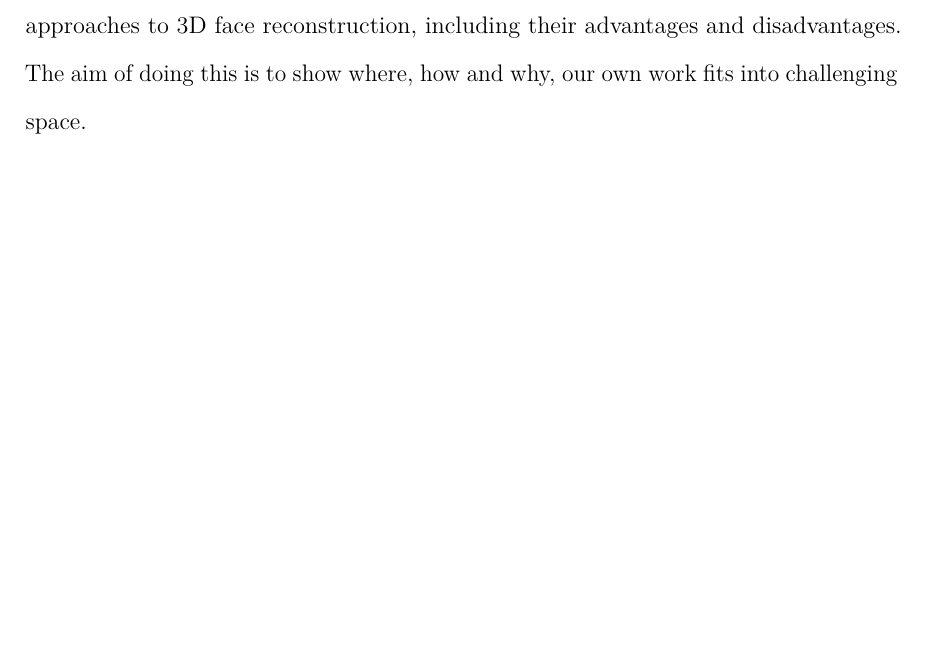
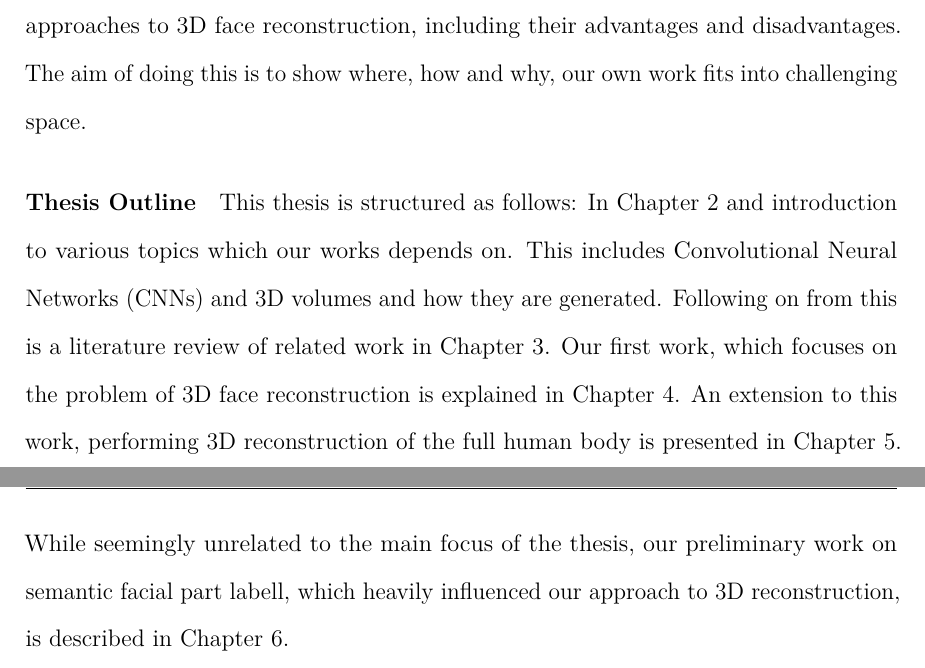
Before and after one commit to AaronJackson/thesis, a LaTeX thesis (thesis.tex, which reads chapter_introduction/main.tex): part of page 11 of 88 before the commit and two parts of pages 11 and 12 of 89 after it, the two joined at a grey line, cut so that both start at the same text, the shorter picture padded with empty space. Compiled offline with pdfLaTeX.

Commit message:
Added thesis outline to introduction

```diff
--- a/chapter_introduction/main.tex
+++ b/chapter_introduction/main.tex
@@ -22,6 +22,21 @@ challenging space.
 % Depth Estimation
 
 
+\paragraph{Thesis Outline} This thesis is structured as follows: In
+Chapter~\ref{chapter:background} and introduction to various topics
+which our works depends on. This includes Convolutional Neural
+Networks (CNNs) and 3D volumes and how they are generated. Following
+on from this is a literature review of related work in
+Chapter~\ref{chapter:literature}. Our first work, which focuses on the
+problem of 3D face reconstruction is explained in
+Chapter~\ref{chapter:face}. An extension to this work, performing 3D
+reconstruction of the full human body is presented in
+Chapter~\ref{chapter:human}. While seemingly unrelated to the main
+focus of the thesis, our preliminary work on semantic facial part
+labell, which heavily influenced our approach to 3D reconstruction, is
+described in Chapter~\ref{chapter:seg}.
+
+
 
 
 %%% Local Variables:
```
